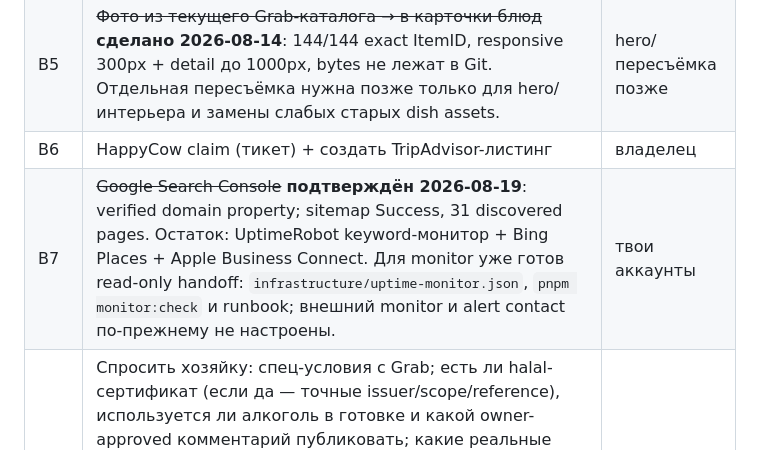
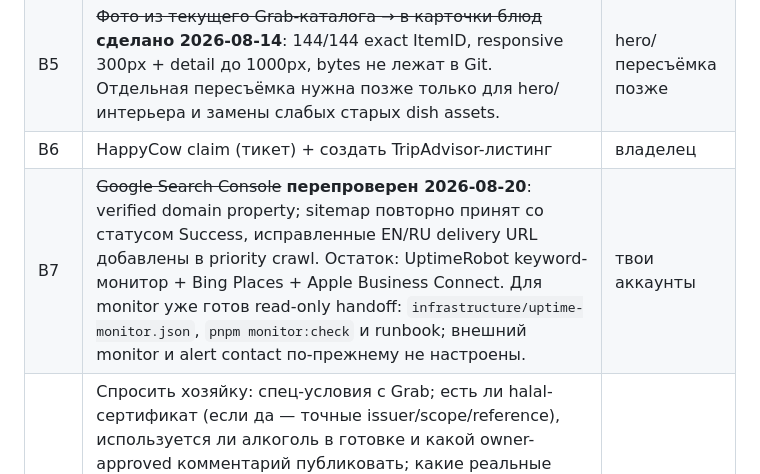
Before and after one commit to kostia7alania/apple-vegan-cafe, a Markdown page: docs/BACKLOG.md, the part around the change. GitHub-like rendering.

```diff
--- a/docs/BACKLOG.md
+++ b/docs/BACKLOG.md
@@ -21,7 +21,7 @@ Definition of Done (CI зелёный, задеплоено, отмечено з
 | B4  | Google Business Profile: доступ/verification, категория Vegan restaurant, меню-ссылка на сайт, review-QR; точный geo-пин + Maps URL → в locations.json                                                                                                                                                                                                                                                                                                                                                                     | доступ владельца         |
 | B5  | ~~Фото из текущего Grab-каталога → в карточки блюд~~ **сделано 2026-08-14**: 144/144 exact ItemID, responsive 300px + detail до 1000px, bytes не лежат в Git. Отдельная пересъёмка нужна позже только для hero/интерьера и замены слабых старых dish assets.                                                                                                                                                                                                                                                               | hero/пересъёмка позже    |
 | B6  | HappyCow claim (тикет) + создать TripAdvisor-листинг                                                                                                                                                                                                                                                                                                                                                                                                                                                                       | владелец                 |
-| B7  | ~~Google Search Console~~ **подтверждён 2026-08-19**: verified domain property; sitemap Success, 31 discovered pages. Остаток: UptimeRobot keyword-монитор + Bing Places + Apple Business Connect. Для monitor уже готов read-only handoff: `infrastructure/uptime-monitor.json`, `pnpm monitor:check` и runbook; внешний monitor и alert contact по-прежнему не настроены.                                                                                                                                                | твои аккаунты            |
+| B7  | ~~Google Search Console~~ **перепроверен 2026-08-20**: verified domain property; sitemap повторно принят со статусом Success, исправленные EN/RU delivery URL добавлены в priority crawl. Остаток: UptimeRobot keyword-монитор + Bing Places + Apple Business Connect. Для monitor уже готов read-only handoff: `infrastructure/uptime-monitor.json`, `pnpm monitor:check` и runbook; внешний monitor и alert contact по-прежнему не настроены.                                                                            | твои аккаунты            |
 | B8  | Спросить хозяйку: спец-условия с Grab; есть ли halal-сертификат (если да — точные issuer/scope/reference), используется ли алкоголь в готовке и какой owner-approved комментарий публиковать; какие реальные блюда содержат морковь (для 🪷-тега); подтвердить, что картофеля/имбиря нет вообще; согласие называть веру семьи на сайте; **в Grab два одинаковых «Спагетти с грибным соусом» (฿199, THITE…09904 и THITE…95416) — удалить дубль в GrabMerchant?**; цены у стойки vs цены Grab (что печатать в бумажном меню) | владелец                 |
 | B9  | ~~Cloudflare Web Analytics~~ **включена 2026-07-24 через dashboard edge injection**. Не добавлять `PUBLIC_CLOUDFLARE_WEB_ANALYTICS_TOKEN` в repo Variables — это задвоит beacon. GA4 нужен только для Ads/UTM. `pnpm funnel:report -- <export.csv>` готов, но baseline нельзя считать без полного 30-дневного aggregate export.                                                                                                                                                                                            | 30 дней данных           |
 | B10 | **HTTP→HTTPS ещё не настроен:** 2026-08-19 apex и глубокие EN/TH/RU URL возвращали полный `200` по HTTP. В Cloudflare включить zone-level **Always Use HTTPS** и проверить один постоянный redirect с сохранением path/query; не добавлять Worker к assets-only deploy. Затем настроить www→apex через proxied DNS + zone Redirect Rule. HSTS preload отложить до стабильной работы обоих redirect и всех нужных subdomain; текущий HSTS без `preload`. Точный DoD — в runbook.                                            | доступ к Cloudflare zone |
```
Also changed, not shown: docs/MVP-123-LEDGER.md (+2 -2 lines), docs/runbook.md (+9 -4 lines).
